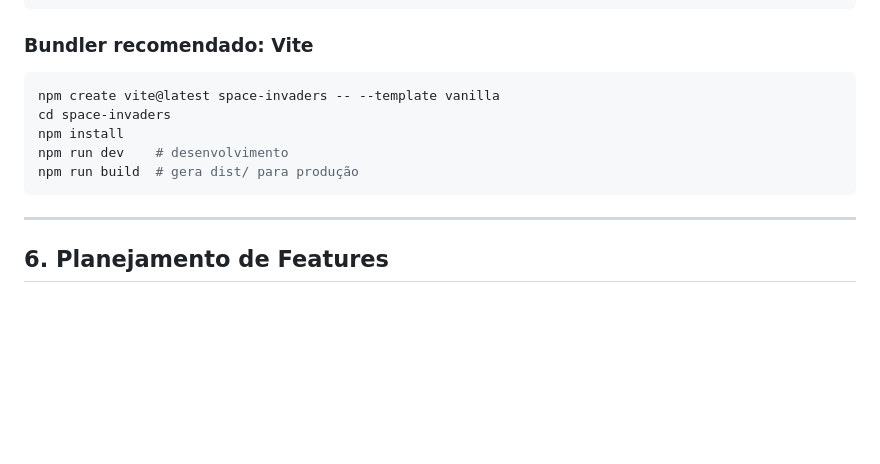
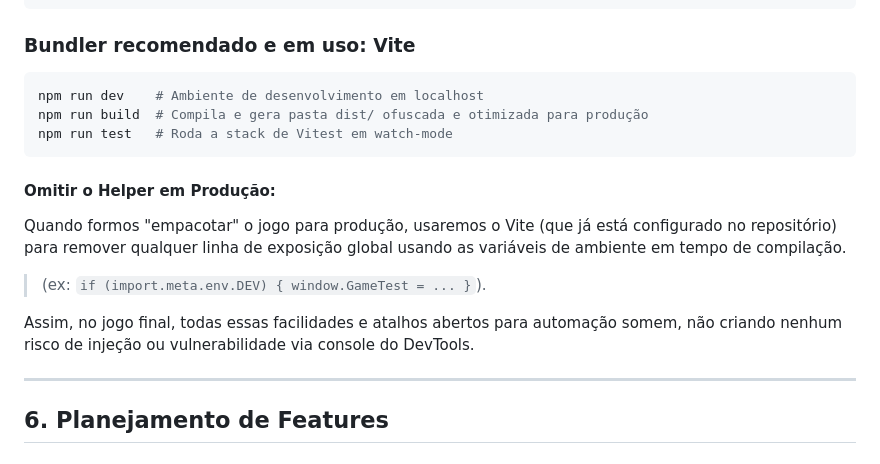
Before and after one commit to wyboliveira/spaceship_invasion, a Markdown page: SPACESHIP_INVASION_DOCS.md, the part around one of its changes. Rendered like a GitHub page; blank space fills up the shorter version.

````diff
--- a/SPACESHIP_INVASION_DOCS.md
+++ b/SPACESHIP_INVASION_DOCS.md
@@ -197,15 +197,19 @@ space-invaders/
 └── README.md
 ```
 
-### Bundler recomendado: **Vite**
+### Bundler recomendado e em uso: **Vite**
 
 ```bash
-npm create vite@latest space-invaders -- --template vanilla
-cd space-invaders
-npm install
-npm run dev    # desenvolvimento
-npm run build  # gera dist/ para produção
+npm run dev    # Ambiente de desenvolvimento em localhost
+npm run build  # Compila e gera pasta dist/ ofuscada e otimizada para produção
+npm run test   # Roda a stack de Vitest em watch-mode
 ```
+
+#### Omitir o Helper em Produção:
+Quando formos "empacotar" o jogo para produção, usaremos o Vite (que já está configurado no repositório) para remover qualquer linha de exposição global usando as variáveis de ambiente em tempo de compilação.
+>(ex: `if (import.meta.env.DEV) { window.GameTest = ... }`).
+
+Assim, no jogo final, todas essas facilidades e atalhos abertos para automação somem, não criando nenhum risco de injeção ou vulnerabilidade via console do DevTools.
 
 ---
 
````
Also changed, not shown: other parts of SPACESHIP_INVASION_DOCS.md (+36 -38 lines).
